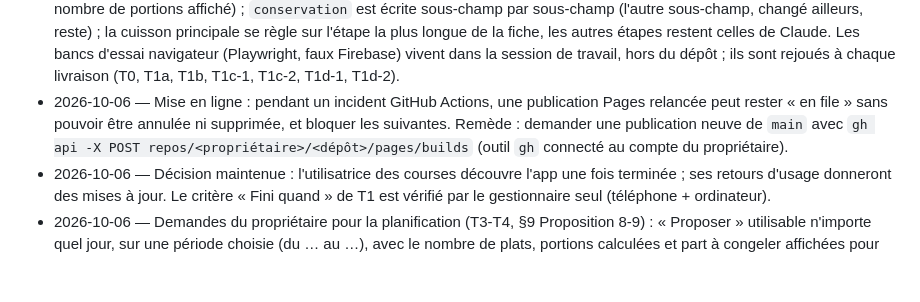
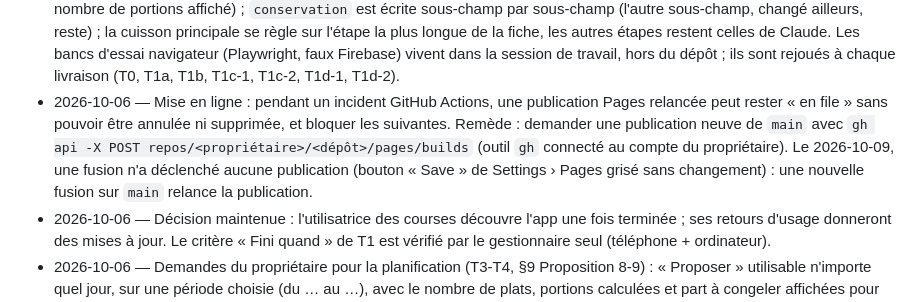
Before and after one commit to Dieroo/Repas-et-liste-de-course, a Markdown page: CLAUDE.md, the part around the change. Rendered like a GitHub page; blank space fills up the shorter version.

Commit message:
CLAUDE.md : relancer une publication Pages qui ne part pas
Co-Authored-By: Claude Opus 5.5 <noreply@anthropic.com>
Claude-Session: https://claude.ai/code/session_01BunVgHqDXvkULtoFibLcKt

```diff
--- a/CLAUDE.md
+++ b/CLAUDE.md
@@ -551,7 +551,7 @@ Décisions :
 - 2026-10-05 — Maîtres mots du propriétaire (§1). Recettes modifiables par les deux membres (T1c) : ingrédients, quantités, unités, étapes, portions ; suggestions tirées des ingrédients connus, question « Viande / Poisson / Légume / Autre » pour un produit jamais vu ; un nouvel ajout depuis Claude signale qu'il remplace des modifications faites à la main. Personnes (adultes, enfants) et repas par plat, réglables depuis la semaine, et placard avec seuils (T3, §9).
 - 2026-10-05 — T1c redécoupé : « Modifier » d'abord (T1c), notes, Découvrir et sauvegarde ensuite (T1d). Un produit jamais vu ne demande que sa nature (« Viande / Poisson / Légume / Autre ») : une viande est « en morceaux » et un légume « fondu dans le plat » par défaut, modifiables ensuite.
 - 2026-10-06 — « Modifier » : la modification en cours est gardée dans `localStorage` (Android vide `sessionStorage` quand l'app est fermée depuis les applis récentes) ; portions et ingrédients s'écrivent toujours ensemble (les quantités valent pour le nombre de portions affiché) ; `conservation` est écrite sous-champ par sous-champ (l'autre sous-champ, changé ailleurs, reste) ; la cuisson principale se règle sur l'étape la plus longue de la fiche, les autres étapes restent celles de Claude. Les bancs d'essai navigateur (Playwright, faux Firebase) vivent dans la session de travail, hors du dépôt ; ils sont rejoués à chaque livraison (T0, T1a, T1b, T1c-1, T1c-2, T1d-1, T1d-2).
-- 2026-10-06 — Mise en ligne : pendant un incident GitHub Actions, une publication Pages relancée peut rester « en file » sans pouvoir être annulée ni supprimée, et bloquer les suivantes. Remède : demander une publication neuve de `main` avec `gh api -X POST repos/<propriétaire>/<dépôt>/pages/builds` (outil `gh` connecté au compte du propriétaire).
+- 2026-10-06 — Mise en ligne : pendant un incident GitHub Actions, une publication Pages relancée peut rester « en file » sans pouvoir être annulée ni supprimée, et bloquer les suivantes. Remède : demander une publication neuve de `main` avec `gh api -X POST repos/<propriétaire>/<dépôt>/pages/builds` (outil `gh` connecté au compte du propriétaire). Le 2026-10-09, une fusion n'a déclenché aucune publication (bouton « Save » de Settings › Pages grisé sans changement) : une nouvelle fusion sur `main` relance la publication.
 - 2026-10-06 — Décision maintenue : l'utilisatrice des courses découvre l'app une fois terminée ; ses retours d'usage donneront des mises à jour. Le critère « Fini quand » de T1 est vérifié par le gestionnaire seul (téléphone + ordinateur).
 - 2026-10-06 — Demandes du propriétaire pour la planification (T3-T4, §9 Proposition 8-9) : « Proposer » utilisable n'importe quel jour, sur une période choisie (du … au …), avec le nombre de plats, portions calculées et part à congeler affichées pour chaque plat ; rappel « À congeler » dans l'app ; interrupteur « Vacances » de l'enfant dans « Proposer ». À trancher en T3 : le modèle `semaines/{dimancheISO}` devient une période glissante (d'aujourd'hui à + 6 jours par défaut, début et fin modifiables).
 - 2026-10-06 — Autres demandes : « Commencer le batch » un autre jour que le dimanche, plats cochés d'avance, sans minuteur (proposé à la place d'une validation automatique après 30 s, jugée risquée : validation à l'insu de la personne, minuteur gênant pour les lecteurs d'écran) ; le jour du batch lancé déclenche le rappel « À congeler ». Un plat non noté compte comme « Pourquoi pas » ; la proposition garde un équilibre entre nouveautés, plats non notés et favoris. Semaine glissante d'aujourd'hui à + 6 jours. Assistant d'accueil (T6) construit juste avant la remise de l'app.
```
